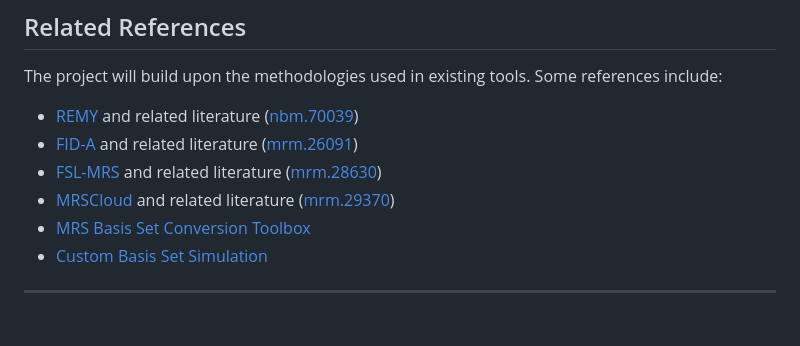
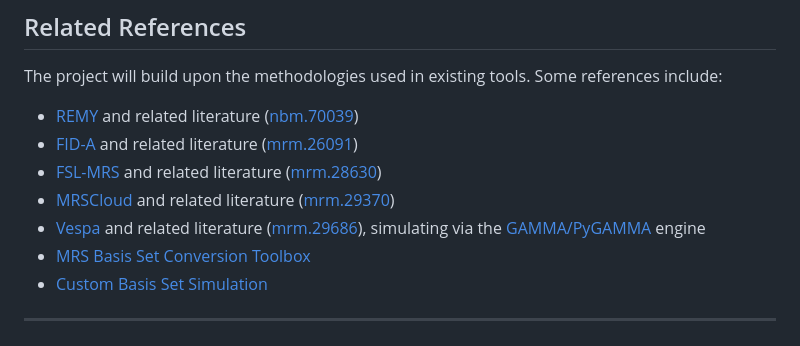
Before and after one commit to julianmer/BasisREMY, a Markdown page: README.md, the part around the change. Rendered like a GitHub page.

Commit message:
Add Vespa reference

```diff
--- a/README.md
+++ b/README.md
@@ -244,6 +244,7 @@ The project will build upon the methodologies used in existing tools. Some refer
 - [FID-A](https://github.com/CIC-methods/FID-A) and related literature ([mrm.26091](https://doi.org/10.1002/mrm.26091))
 - [FSL-MRS](https://github.com/wtclarke/fsl_mrs) and related literature ([mrm.28630](https://doi.org/10.1002/mrm.28630))
 - [MRSCloud](https://github.com/shui5/MRSCloud) and related literature ([mrm.29370](https://doi.org/10.1002/mrm.29370))
+- [Vespa](https://github.com/vespa-mrs/vespa) and related literature ([mrm.29686](https://doi.org/10.1002/mrm.29686)), simulating via the [GAMMA/PyGAMMA](https://github.com/pygamma-mrs/gamma) engine
 - [MRS Basis Set Conversion Toolbox](https://github.com/igweckay/MRS-Basis-Set-Conversion-Toolbox)
 - [Custom Basis Set Simulation](https://github.com/arcj-hub/BasisSetSimulation/tree/main)
 
```
